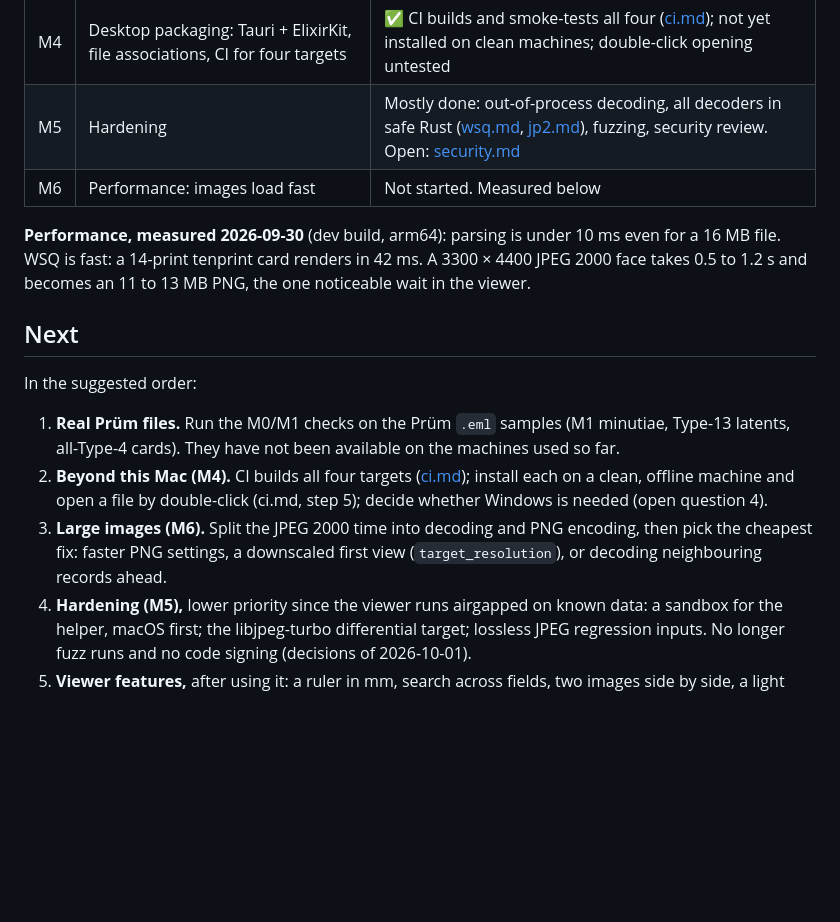
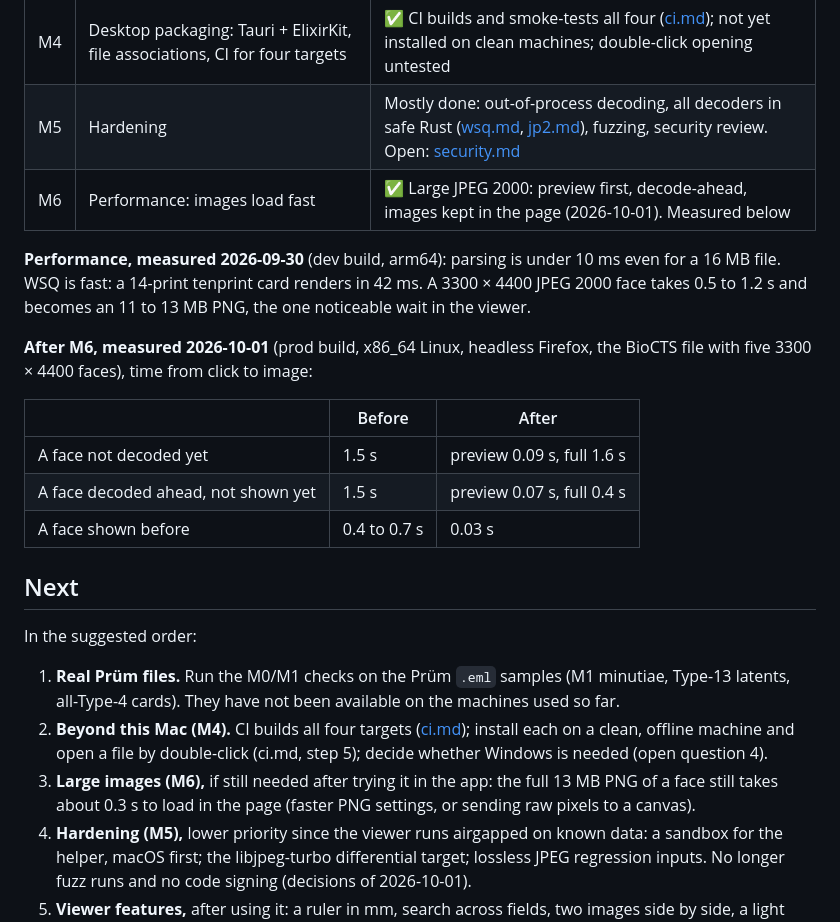
Before and after one commit to haavars/nist_view, a Markdown page: docs/plan.md, the part around the change. GitHub-like rendering; blank space fills up the shorter version.

```diff
--- a/docs/plan.md
+++ b/docs/plan.md
@@ -55,12 +55,22 @@ Unknown fields are shown, never rejected. Format details and quirks:
 | M3 | Viewer UI: record list, image pane, tenprint card, minutiae overlay | ✅ Reworked 2026-09-30: toolbars outside the image, resizable panes, status bar, shortcuts panel |
 | M4 | Desktop packaging: Tauri + ElixirKit, file associations, CI for four targets | ✅ CI builds and smoke-tests all four ([ci.md](ci.md)); not yet installed on clean machines; double-click opening untested |
 | M5 | Hardening | Mostly done: out-of-process decoding, all decoders in safe Rust ([wsq.md](wsq.md), [jp2.md](jp2.md)), fuzzing, security review. Open: [security.md](security.md#open-items) |
-| M6 | Performance: images load fast | Not started. Measured below |
+| M6 | Performance: images load fast | ✅ Large JPEG 2000: preview first, decode-ahead, images kept in the page (2026-10-01). Measured below |
 
 **Performance, measured 2026-09-30** (dev build, arm64): parsing is under
 10 ms even for a 16 MB file. WSQ is fast: a 14-print tenprint card renders
 in 42 ms. A 3300 × 4400 JPEG 2000 face takes 0.5 to 1.2 s and becomes an
 11 to 13 MB PNG, the one noticeable wait in the viewer.
+
+**After M6, measured 2026-10-01** (prod build, x86_64 Linux, headless
+Firefox, the BioCTS file with five 3300 × 4400 faces), time from click to
+image:
+
+| | Before | After |
+|---|---|---|
+| A face not decoded yet | 1.5 s | preview 0.09 s, full 1.6 s |
+| A face decoded ahead, not shown yet | 1.5 s | preview 0.07 s, full 0.4 s |
+| A face shown before | 0.4 to 0.7 s | 0.03 s |
 
 ## Next
 
@@ -73,9 +83,9 @@ In the suggested order:
    ([ci.md](ci.md)); install each on a clean, offline machine and open a
    file by double-click (ci.md, step 5); decide whether Windows is needed
    (open question 4).
-3. **Large images (M6).** Split the JPEG 2000 time into decoding and PNG
-   encoding, then pick the cheapest fix: faster PNG settings, a downscaled
-   first view (`target_resolution`), or decoding neighbouring records ahead.
+3. **Large images (M6),** if still needed after trying it in the app: the
+   full 13 MB PNG of a face still takes about 0.3 s to load in the page
+   (faster PNG settings, or sending raw pixels to a canvas).
 4. **Hardening (M5),** lower priority since the viewer runs airgapped on
    known data: a sandbox for the helper, macOS first; the libjpeg-turbo
    differential target; lossless JPEG regression inputs. No longer fuzz
```
Also changed, not shown: docs/architecture.md (+16 -4 lines).
